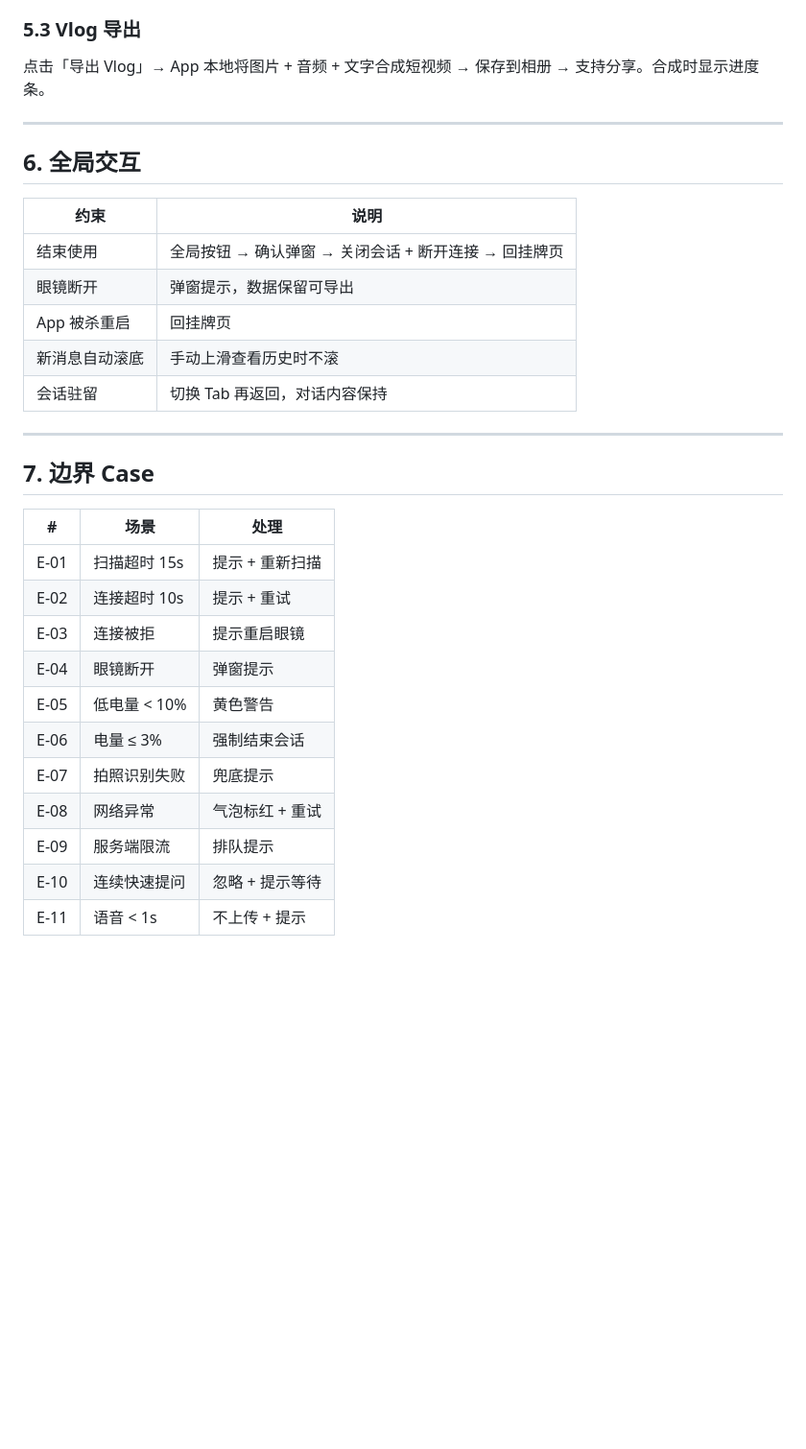
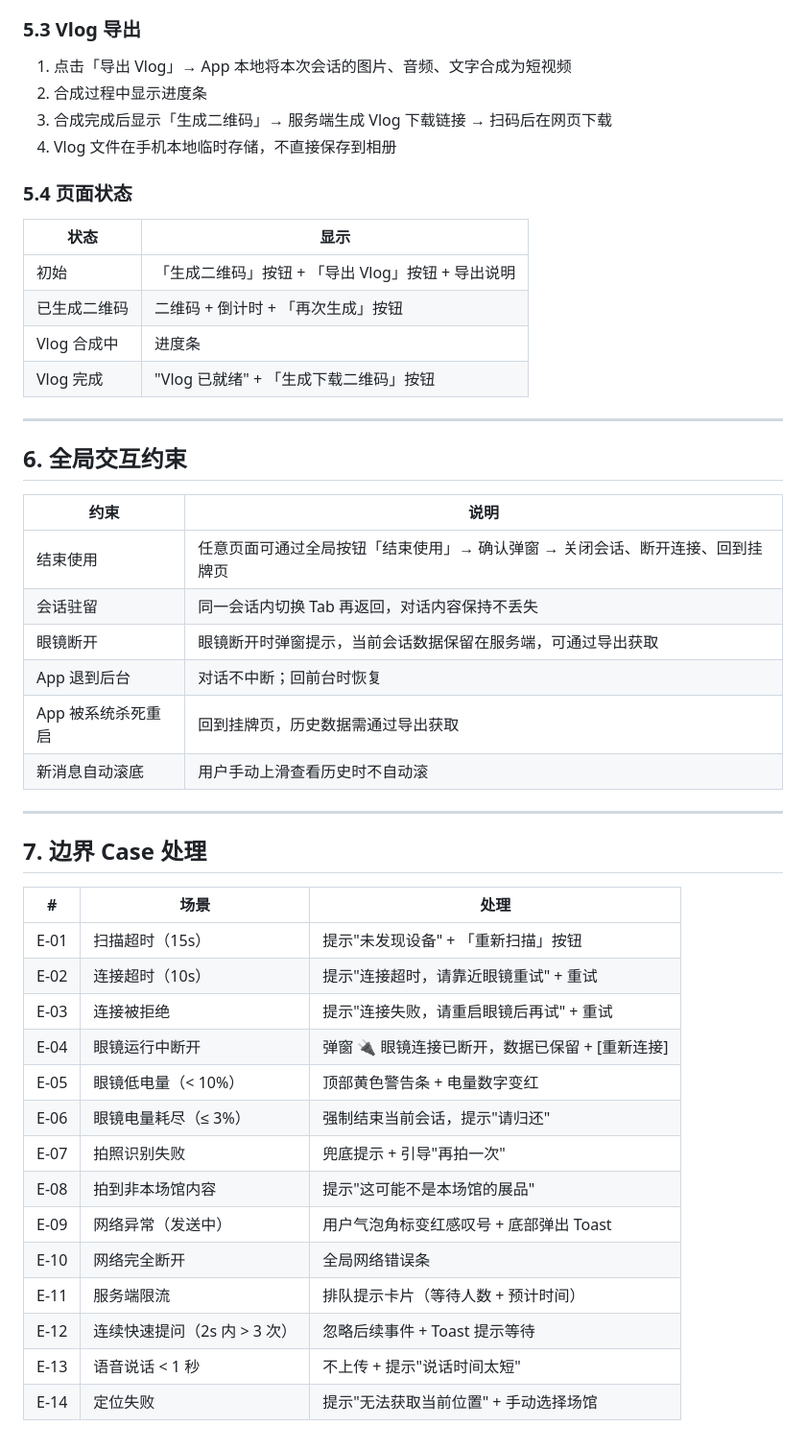
Before and after one commit to Wansoiar/qimu-guide-app, a Markdown page: docs/【一期】齐目导览安卓App PRD.md, the part around one of its changes. Shown at 96% size. GitHub-like rendering; blank space fills up the shorter version.

```diff
--- a/docs/【一期】齐目导览安卓App PRD.md
+++ b/docs/【一期】齐目导览安卓App PRD.md
@@ -124,34 +193,50 @@ App 启动后默认进入。
 
 ### 5.3 Vlog 导出
 
-点击「导出 Vlog」→ App 本地将图片 + 音频 + 文字合成短视频 → 保存到相册 → 支持分享。合成时显示进度条。
+1. 点击「导出 Vlog」→ App 本地将本次会话的图片、音频、文字合成为短视频
+2. 合成过程中显示进度条
+3. 合成完成后显示「生成二维码」→ 服务端生成 Vlog 下载链接 → 扫码后在网页下载
+4. Vlog 文件在手机本地临时存储，不直接保存到相册
+
+### 5.4 页面状态
+
+| 状态 | 显示 |
+|------|------|
+| 初始 | 「生成二维码」按钮 + 「导出 Vlog」按钮 + 导出说明 |
+| 已生成二维码 | 二维码 + 倒计时 + 「再次生成」按钮 |
+| Vlog 合成中 | 进度条 |
+| Vlog 完成 | "Vlog 已就绪" + 「生成下载二维码」按钮 |
 
 ---
 
-## 6. 全局交互
+## 6. 全局交互约束
 
 | 约束 | 说明 |
 |------|------|
-| 结束使用 | 全局按钮 → 确认弹窗 → 关闭会话 + 断开连接 → 回挂牌页 |
-| 眼镜断开 | 弹窗提示，数据保留可导出 |
-| App 被杀重启 | 回挂牌页 |
-| 新消息自动滚底 | 手动上滑查看历史时不滚 |
-| 会话驻留 | 切换 Tab 再返回，对话内容保持 |
+| 结束使用 | 任意页面可通过全局按钮「结束使用」→ 确认弹窗 → 关闭会话、断开连接、回到挂牌页 |
+| 会话驻留 | 同一会话内切换 Tab 再返回，对话内容保持不丢失 |
+| 眼镜断开 | 眼镜断开时弹窗提示，当前会话数据保留在服务端，可通过导出获取 |
+| App 退到后台 | 对话不中断；回前台时恢复 |
+| App 被系统杀死重启 | 回到挂牌页，历史数据需通过导出获取 |
+| 新消息自动滚底 | 用户手动上滑查看历史时不自动滚 |
 
 ---
 
-## 7. 边界 Case
+## 7. 边界 Case 处理
 
 | # | 场景 | 处理 |
 |---|------|------|
-| E-01 | 扫描超时 15s | 提示 + 重新扫描 |
-| E-02 | 连接超时 10s | 提示 + 重试 |
-| E-03 | 连接被拒 | 提示重启眼镜 |
-| E-04 | 眼镜断开 | 弹窗提示 |
-| E-05 | 低电量 < 10% | 黄色警告 |
-| E-06 | 电量 ≤ 3% | 强制结束会话 |
-| E-07 | 拍照识别失败 | 兜底提示 |
-| E-08 | 网络异常 | 气泡标红 + 重试 |
-| E-09 | 服务端限流 | 排队提示 |
-| E-10 | 连续快速提问 | 忽略 + 提示等待 |
-| E-11 | 语音 < 1s | 不上传 + 提示 |
+| E-01 | 扫描超时（15s） | 提示"未发现设备" + 「重新扫描」按钮 |
+| E-02 | 连接超时（10s） | 提示"连接超时，请靠近眼镜重试" + 重试 |
+| E-03 | 连接被拒绝 | 提示"连接失败，请重启眼镜后再试" + 重试 |
+| E-04 | 眼镜运行中断开 | 弹窗 🔌 眼镜连接已断开，数据已保留 + [重新连接] |
+| E-05 | 眼镜低电量（< 10%） | 顶部黄色警告条 + 电量数字变红 |
+| E-06 | 眼镜电量耗尽（≤ 3%） | 强制结束当前会话，提示"请归还" |
+| E-07 | 拍照识别失败 | 兜底提示 + 引导"再拍一次" |
+| E-08 | 拍到非本场馆内容 | 提示"这可能不是本场馆的展品" |
+| E-09 | 网络异常（发送中） | 用户气泡角标变红感叹号 + 底部弹出 Toast |
+| E-10 | 网络完全断开 | 全局网络错误条 |
+| E-11 | 服务端限流 | 排队提示卡片（等待人数 + 预计时间） |
+| E-12 | 连续快速提问（2s 内 > 3 次） | 忽略后续事件 + Toast 提示等待 |
+| E-13 | 语音说话 < 1 秒 | 不上传 + 提示"说话时间太短" |
+| E-14 | 定位失败 | 提示"无法获取当前位置" + 手动选择场馆 |
```
Also changed, not shown: other parts of docs/【一期】齐目导览安卓App PRD.md (+111 -42 lines).
